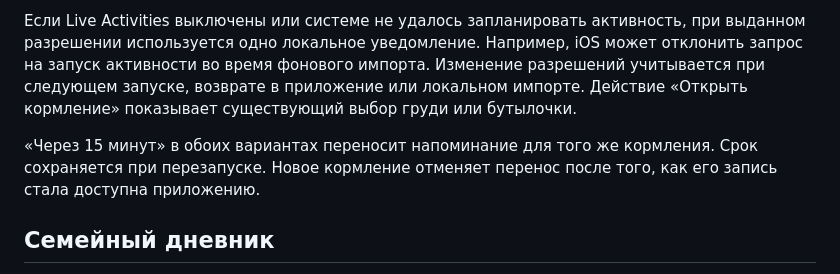
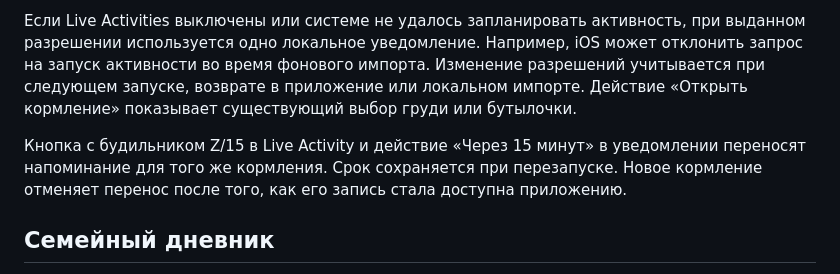
Before and after one commit to dimensi/malysh, a Markdown page: Documentation/FeedingReminders.md, the part around the change. Drawn GitHub-style.

Commit message:
Refine feeding Live Activity layouts

```diff
--- a/Documentation/FeedingReminders.md
+++ b/Documentation/FeedingReminders.md
@@ -10,7 +10,7 @@ ActivityKit планирует показ Live Activity на рассчитан
 
 Если Live Activities выключены или системе не удалось запланировать активность, при выданном разрешении используется одно локальное уведомление. Например, iOS может отклонить запрос на запуск активности во время фонового импорта. Изменение разрешений учитывается при следующем запуске, возврате в приложение или локальном импорте. Действие «Открыть кормление» показывает существующий выбор груди или бутылочки.
 
-«Через 15 минут» в обоих вариантах переносит напоминание для того же кормления. Срок сохраняется при перезапуске. Новое кормление отменяет перенос после того, как его запись стала доступна приложению.
+Кнопка с будильником Z/15 в Live Activity и действие «Через 15 минут» в уведомлении переносят напоминание для того же кормления. Срок сохраняется при перезапуске. Новое кормление отменяет перенос после того, как его запись стала доступна приложению.
 
 ## Семейный дневник
 
```
Also changed, not shown: Resources/Assets.xcassets/ActivityBrandMark.imageset/ActivityBrandMark.png (added), 9 other files.
